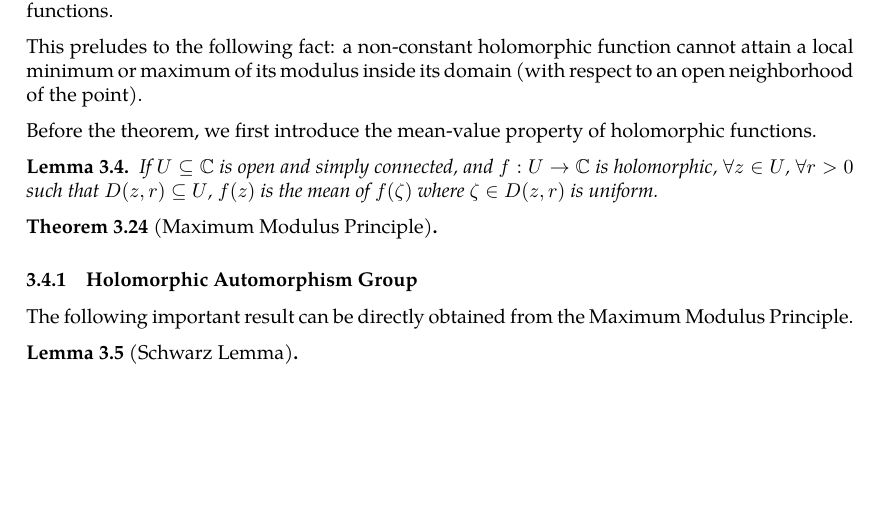
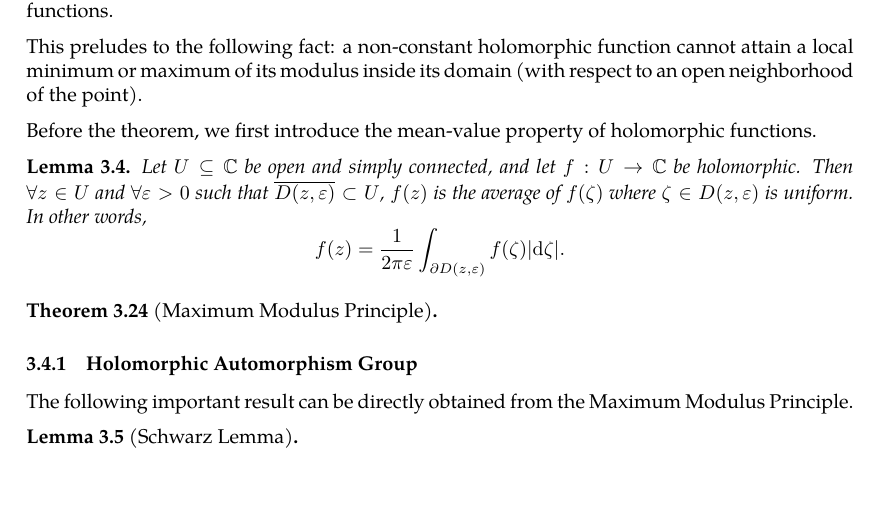
Before and after one commit to slipperking/complex-analysis-latex, a LaTeX document (main.tex): part of page 49 of 50 before the commit and part of page 49 of 51 after it, cut so that both start at the same text, the shorter picture padded with empty space. Compiled offline with pdfLaTeX.

Commit message:
overleaf_to_git (Sun Jun  8 10:35:47 2025 -0700): update main.tex from r8924 to r8949

```diff
--- a/main.tex
+++ b/main.tex
@@ -1243,7 +1243,7 @@ This preludes to the following fact: a non-constant holomorphic function cannot
 
 Before the theorem, we first introduce the mean-value property of holomorphic functions.
 \begin{lemma}
-    If \(U\subseteq\mathbb{C}\) is open and simply connected, and \(f:U\to\mathbb{C}\) is holomorphic, \(\forall z\in U\), \(\forall r>0\) such that \(D(z,r)\subseteq U\), \(f(z)\) is the mean of \(f(\zeta)\) where \(\zeta\in D(z,r)\) is uniform.
+    Let \(U\subseteq\mathbb{C}\) be open and simply connected, and let \(f:U\to\mathbb{C}\) be holomorphic. Then \(\forall z\in U\) and \(\forall \varepsilon>0\) such that \(\overline{D(z,\varepsilon)}\subset U\), \(f(z)\) is the average of \(f(\zeta)\) where \(\zeta\in D(z,\varepsilon)\) is uniform. In other words, \[f(z)=\frac{1}{2\pi\varepsilon}\int_{\partial D(z,\varepsilon)}f(\zeta)\abs{\dd{\zeta}}.\]
 \end{lemma}
 \begin{theorem}[Maximum Modulus Principle]\label{thm:maximummodulus}
 
```
